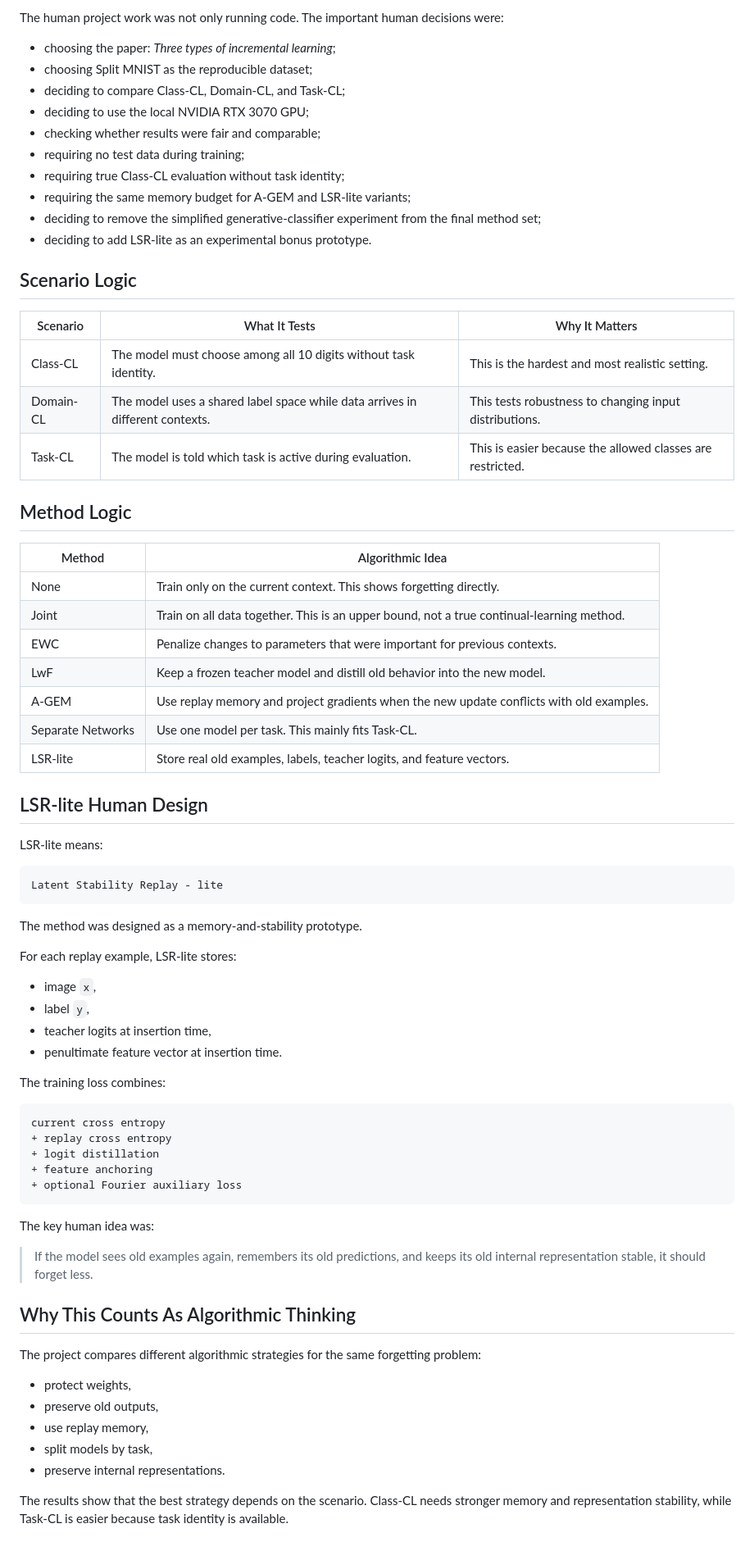
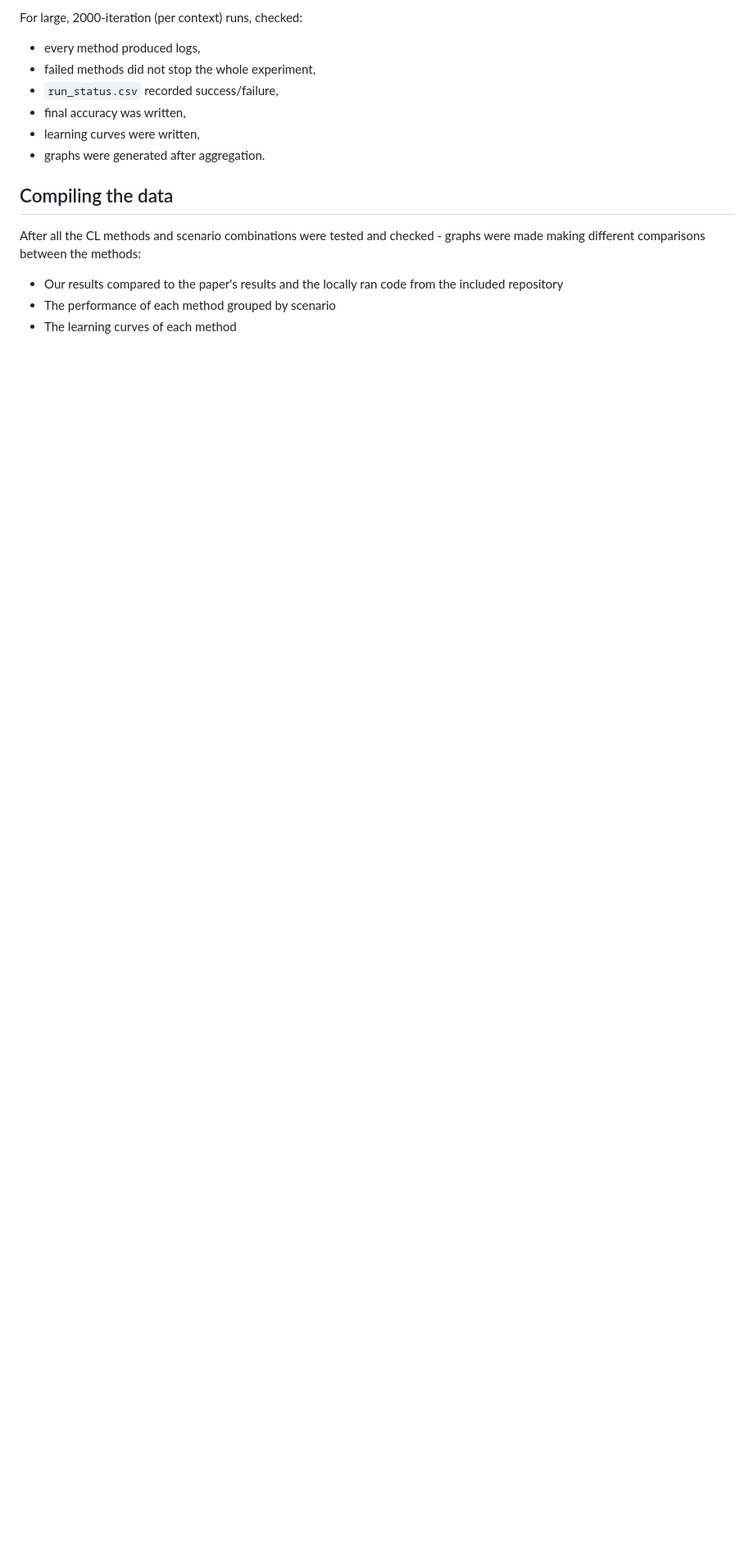
Before and after one commit to Tonagame/splitmnist-continual-learning-report, a Markdown page: docs2/algorithmic-thinking-human.md, the part around one of its changes. Shown at 82% size. GitHub-like rendering; blank space fills up the shorter version.

Commit message:
Update algorithmic-thinking-human.md
Following the guidelines, added description of the different stages of development and the project components

````diff
--- a/docs2/algorithmic-thinking-human.md
+++ b/docs2/algorithmic-thinking-human.md
@@ -23,76 +118,15 @@ The core challenge is the **stability-plasticity tradeoff**:
 
-The human project work was not only running code. The important human decisions were:
+For large, 2000-iteration (per context) runs, checked:
+- every method produced logs,
+- failed methods did not stop the whole experiment,
+- `run_status.csv` recorded success/failure,
+- final accuracy was written,
+- learning curves were written,
+- graphs were generated after aggregation.
 
-- choosing the paper: *Three types of incremental learning*;
-- choosing Split MNIST as the reproducible dataset;
-- deciding to compare Class-CL, Domain-CL, and Task-CL;
-- deciding to use the local NVIDIA RTX 3070 GPU;
-- checking whether results were fair and comparable;
-- requiring no test data during training;
-- requiring true Class-CL evaluation without task identity;
-- requiring the same memory budget for A-GEM and LSR-lite variants;
-- deciding to remove the simplified generative-classifier experiment from the final method set;
-- deciding to add LSR-lite as an experimental bonus prototype.
+## Compiling the data
+After all the CL methods and scenario combinations were tested and checked - graphs were made making different comparisons between the methods:
 
-## Scenario Logic
-
-| Scenario | What It Tests | Why It Matters |
-|---|---|---|
-| Class-CL | The model must choose among all 10 digits without task identity. | This is the hardest and most realistic setting. |
-| Domain-CL | The model uses a shared label space while data arrives in different contexts. | This tests robustness to changing input distributions. |
-| Task-CL | The model is told which task is active during evaluation. | This is easier because the allowed classes are restricted. |
-
-## Method Logic
-
-| Method | Algorithmic Idea |
-|---|---|
-| None | Train only on the current context. This shows forgetting directly. |
-| Joint | Train on all data together. This is an upper bound, not a true continual-learning method. |
-| EWC | Penalize changes to parameters that were important for previous contexts. |
-| LwF | Keep a frozen teacher model and distill old behavior into the new model. |
-| A-GEM | Use replay memory and project gradients when the new update conflicts with old examples. |
-| Separate Networks | Use one model per task. This mainly fits Task-CL. |
-| LSR-lite | Store real old examples, labels, teacher logits, and feature vectors. |
-
-## LSR-lite Human Design
-
-LSR-lite means:
-
-```text
-Latent Stability Replay - lite
-```
-
-The method was designed as a memory-and-stability prototype.
-
-For each replay example, LSR-lite stores:
-
-- image `x`,
-- label `y`,
-- teacher logits at insertion time,
-- penultimate feature vector at insertion time.
-
-The training loss combines:
-
-```text
-current cross entropy
-+ replay cross entropy
-+ logit distillation
-+ feature anchoring
-+ optional Fourier auxiliary loss
-```
-
-The key human idea was:
-
-> If the model sees old examples again, remembers its old predictions, and keeps its old internal representation stable, it should forget less.
-
-## Why This Counts As Algorithmic Thinking
-
-The project compares different algorithmic strategies for the same forgetting problem:
-
-- protect weights,
-- preserve old outputs,
-- use replay memory,
-- split models by task,
-- preserve internal representations.
-
-The results show that the best strategy depends on the scenario. Class-CL needs stronger memory and representation stability, while Task-CL is easier because task identity is available.
+- Our results compared to the paper's results and the locally ran code from the included repository
+- The performance of each method grouped by scenario
+- The learning curves of each method
````
Also changed, not shown: other parts of docs2/algorithmic-thinking-human.md (+109 -14 lines).
